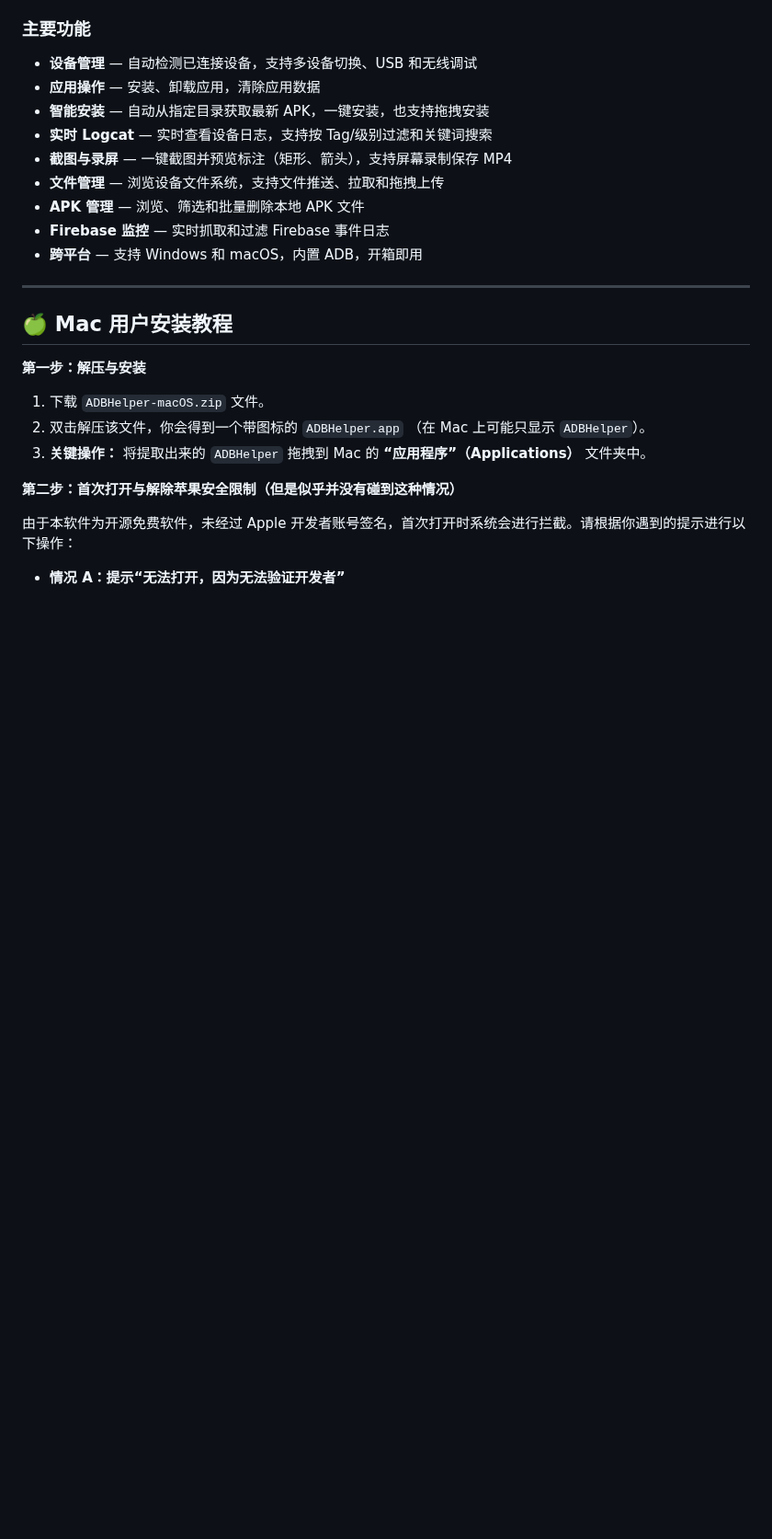
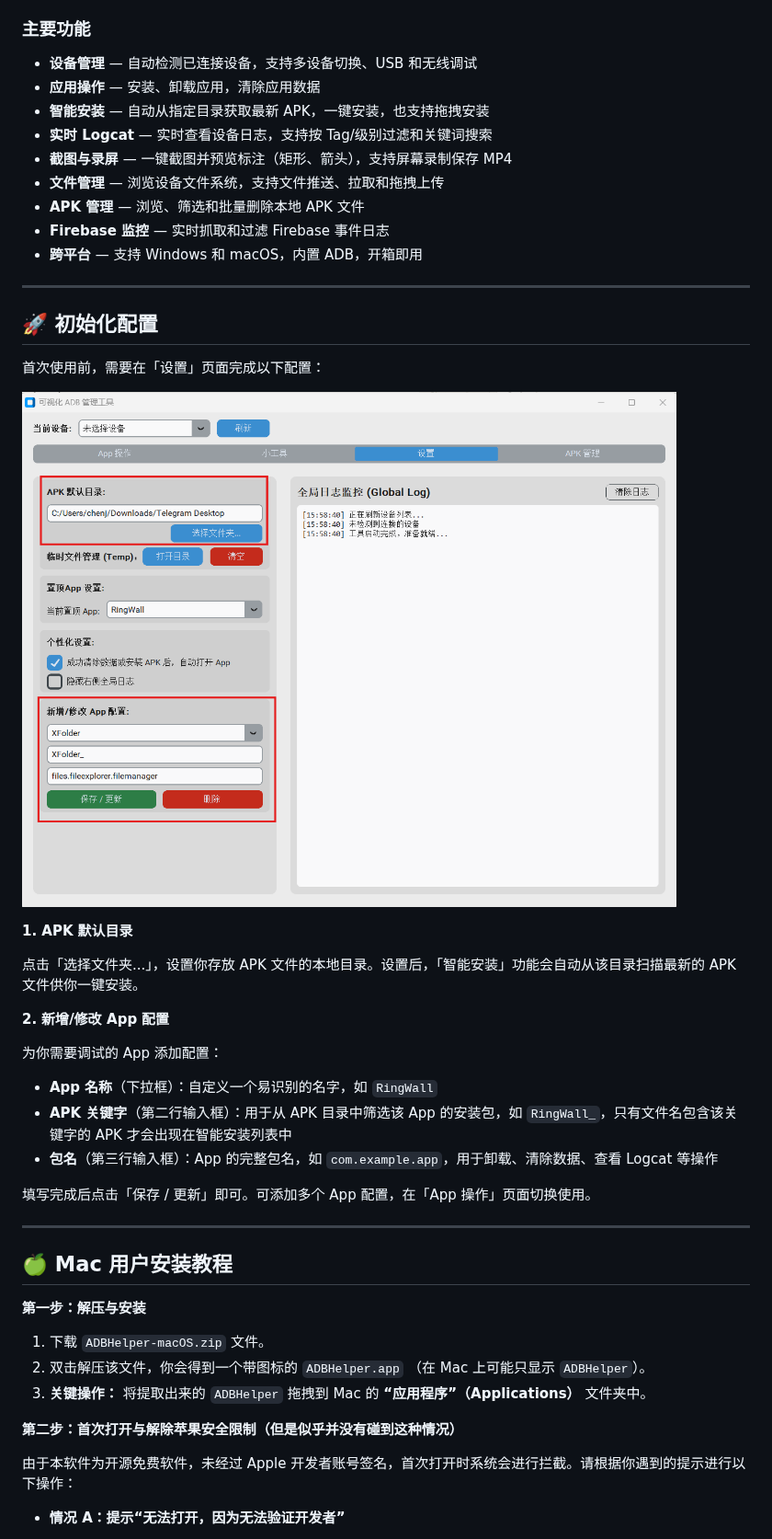
Before and after one commit to super3hahaha/adb_helper, a Markdown page: README.md, the part around the change. Shown at 92% size. Rendered like a GitHub page; pictures changed too: docs/setup_guide.png (added); blank space fills up the shorter version.

Commit message:
- README 新增初始化配置教程及配图
Co-Authored-By: Claude Opus 4.6 <noreply@anthropic.com>

```diff
--- a/README.md
+++ b/README.md
@@ -13,6 +13,27 @@
 - **APK 管理** — 浏览、筛选和批量删除本地 APK 文件
 - **Firebase 监控** — 实时抓取和过滤 Firebase 事件日志
 - **跨平台** — 支持 Windows 和 macOS，内置 ADB，开箱即用
+
+---
+
+## 🚀 初始化配置
+
+首次使用前，需要在「设置」页面完成以下配置：
+
+![初始化配置](docs/setup_guide.png)
+
+**1. APK 默认目录**
+
+点击「选择文件夹...」，设置你存放 APK 文件的本地目录。设置后，「智能安装」功能会自动从该目录扫描最新的 APK 文件供你一键安装。
+
+**2. 新增/修改 App 配置**
+
+为你需要调试的 App 添加配置：
+- **App 名称**（下拉框）：自定义一个易识别的名字，如 `RingWall`
+- **APK 关键字**（第二行输入框）：用于从 APK 目录中筛选该 App 的安装包，如 `RingWall_`，只有文件名包含该关键字的 APK 才会出现在智能安装列表中
+- **包名**（第三行输入框）：App 的完整包名，如 `com.example.app`，用于卸载、清除数据、查看 Logcat 等操作
+
+填写完成后点击「保存 / 更新」即可。可添加多个 App 配置，在「App 操作」页面切换使用。
 
 ---
 
```
